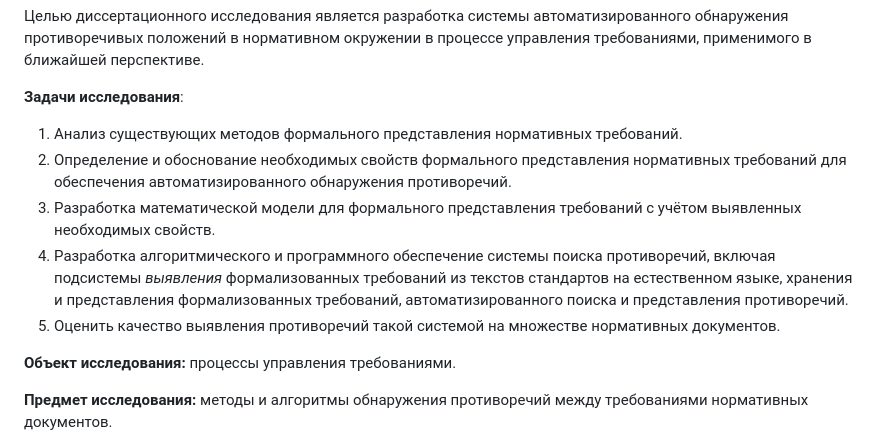
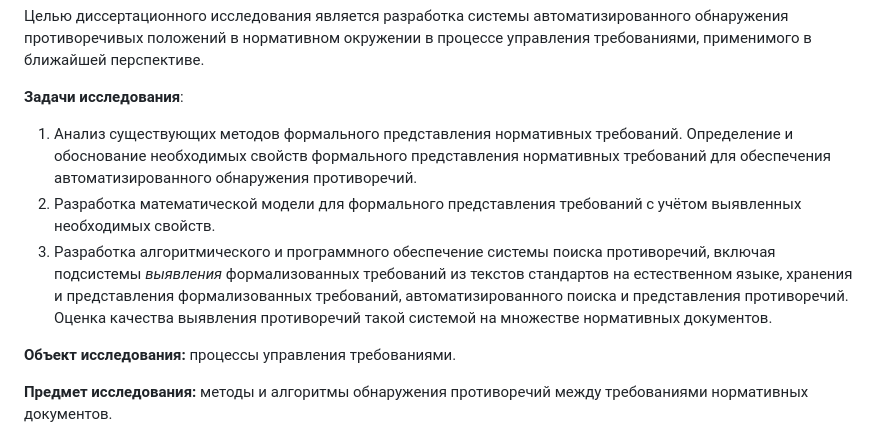
Before and after one commit to bearpro/papers, a Markdown page: dissertation/extended-summary/main.md, the part around the change. GitHub-like rendering.

Commit message:
Update summary

```diff
--- a/dissertation/extended-summary/main.md
+++ b/dissertation/extended-summary/main.md
@@ -75,18 +75,17 @@ Regorous. Временные логики LTL, LTLf и LDLf применяютс
 **Задачи исследования**:
 
 1. Анализ существующих методов формального представления нормативных требований.
-2. Определение и обоснование необходимых свойств формального представления
+   Определение и обоснование необходимых свойств формального представления
    нормативных требований для обеспечения автоматизированного обнаружения
    противоречий.
-3. Разработка математической модели для формального представления требований с
+2. Разработка математической модели для формального представления требований с
    учётом выявленных необходимых свойств.
-4. Разработка алгоритмического и программного обеспечение системы поиска
+3. Разработка алгоритмического и программного обеспечение системы поиска
    противоречий, включая подсистемы _выявления_ формализованных требований из
    текстов стандартов на естественном языке, хранения и представления
    формализованных требований, автоматизированного поиска и представления
-   противоречий.
-5. Оценить качество выявления противоречий такой системой на множестве
-   нормативных документов.
+   противоречий. Оценка качества выявления противоречий такой системой на
+   множестве нормативных документов.
 
 **Объект исследования:** процессы управления требованиями.
 
```
